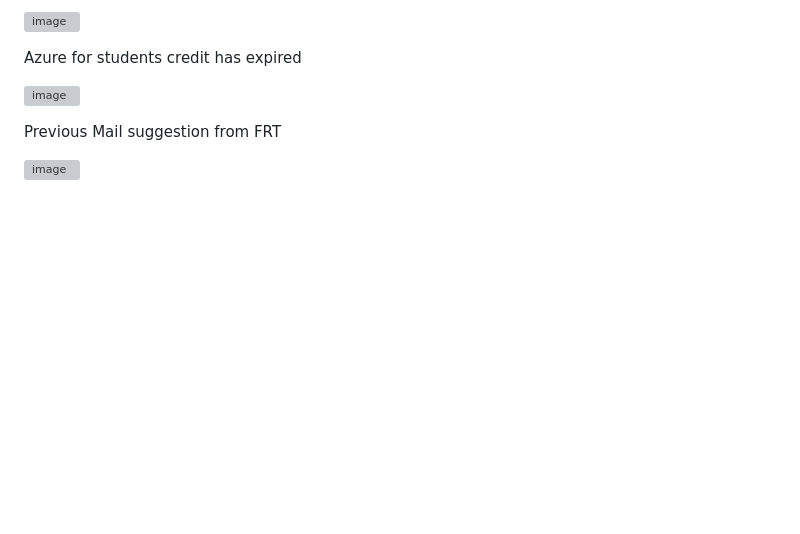
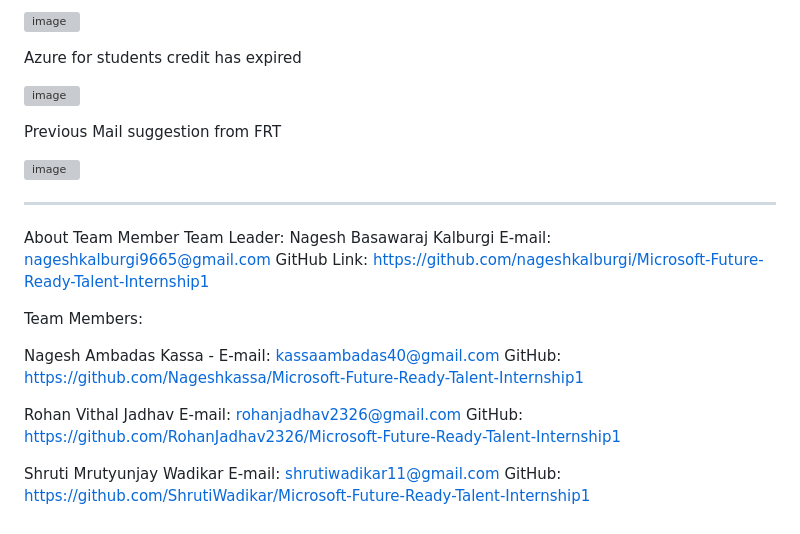
Before and after one commit to nageshkalburgi/Microsoft-Future-Ready-Talent-Internship1, a Markdown page: README.md, the part around the change. Drawn GitHub-style; blank space fills up the shorter version; grey boxes are pictures that could not be loaded.

```diff
--- a/README.md
+++ b/README.md
@@ -57,3 +57,23 @@ Azure for students credit has expired
 Previous Mail suggestion from FRT
 
 ![image](https://github.com/nageshkalburgi/Microsoft-Future-Ready-Talent-Internship1/assets/114789712/cf8ec9e4-45be-4ba7-a4fe-05bfde595c21)
+
+_______________________________________________________________________________________________________
+About Team Member
+Team Leader: Nagesh Basawaraj Kalburgi
+E-mail: nageshkalburgi9665@gmail.com
+GitHub Link: https://github.com/nageshkalburgi/Microsoft-Future-Ready-Talent-Internship1
+
+Team Members:
+
+Nagesh Ambadas Kassa -
+E-mail: kassaambadas40@gmail.com
+GitHub: https://github.com/Nageshkassa/Microsoft-Future-Ready-Talent-Internship1
+
+Rohan Vithal Jadhav
+E-mail: rohanjadhav2326@gmail.com
+GitHub: https://github.com/RohanJadhav2326/Microsoft-Future-Ready-Talent-Internship1
+
+Shruti Mrutyunjay Wadikar
+E-mail: shrutiwadikar11@gmail.com
+GitHub: https://github.com/ShrutiWadikar/Microsoft-Future-Ready-Talent-Internship1
```
